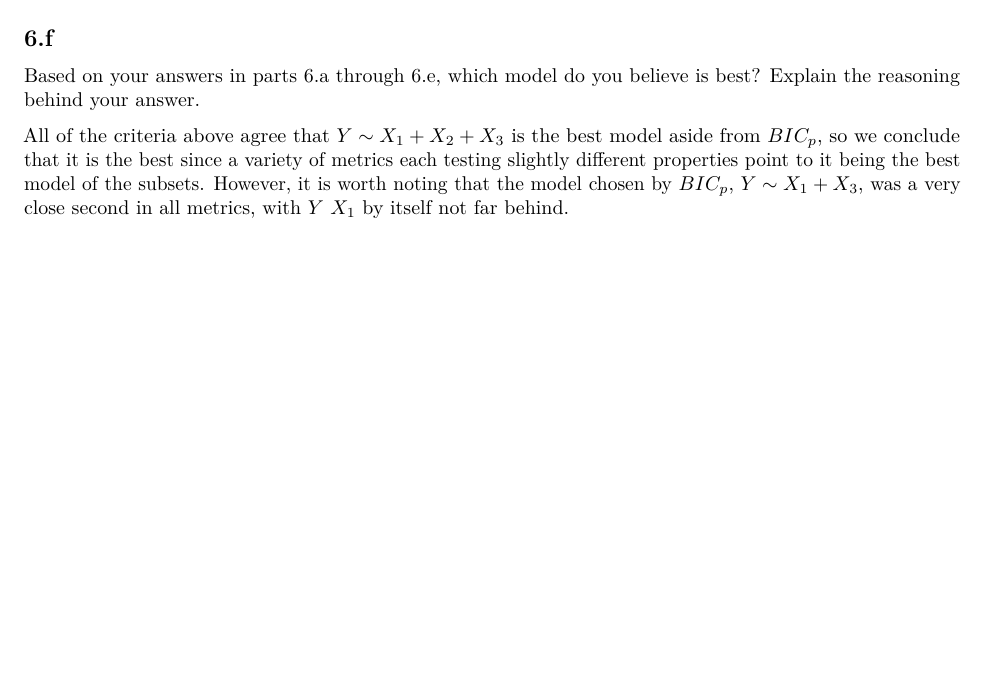
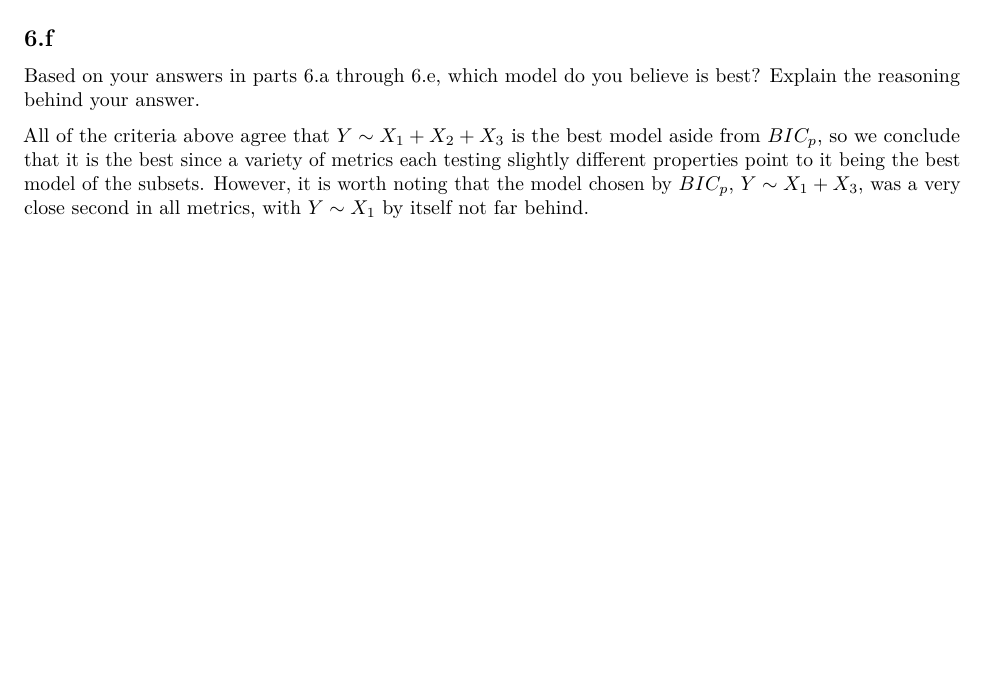
Before and after one commit to carschandler/stat512, an R Markdown document (m5/hw5/HW5.Rmd): part of page 13 of 13, cut so that both start at the same text. Rendered offline with R 4.5, knitr and Pandoc, then LaTeX, with nearby package versions; some code elsewhere in the file could not run offline.

Commit message:
Update HW5.Rmd

```diff
--- a/m5/hw5/HW5.Rmd
+++ b/m5/hw5/HW5.Rmd
@@ -751,5 +751,5 @@ All of the criteria above agree that $Y \sim X_1 + X_2 + X_3$ is the best model
 aside from $BIC_p$, so we conclude that it is the best since a variety of
 metrics each testing slightly different properties point to it being the best
 model of the subsets. However, it is worth noting that the model chosen by
-$BIC_p$, $Y \sim X_1 + X_3$, was a very close second in all metrics, with $Y ~
+$BIC_p$, $Y \sim X_1 + X_3$, was a very close second in all metrics, with $Y \sim
 X_1$ by itself not far behind.
```
